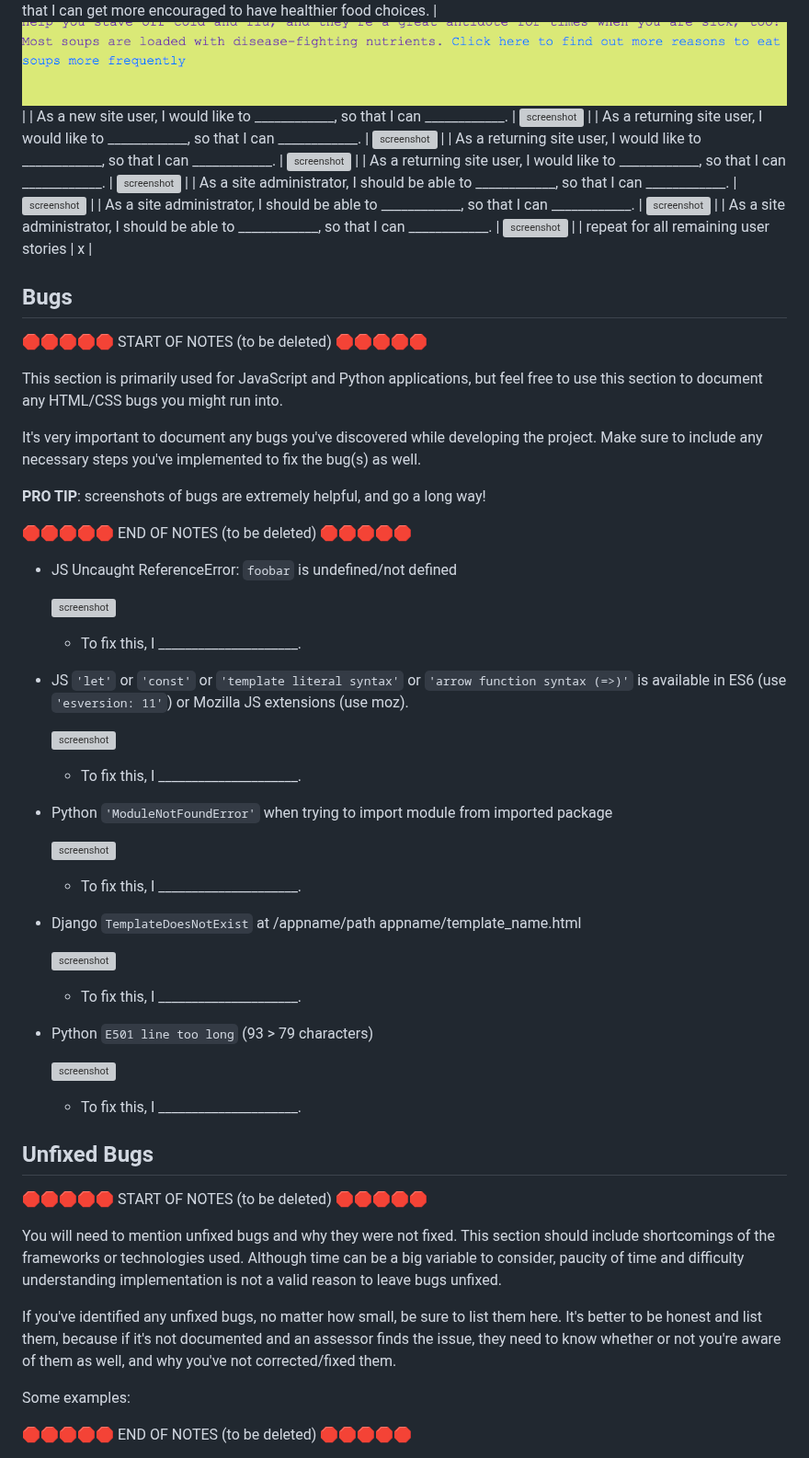
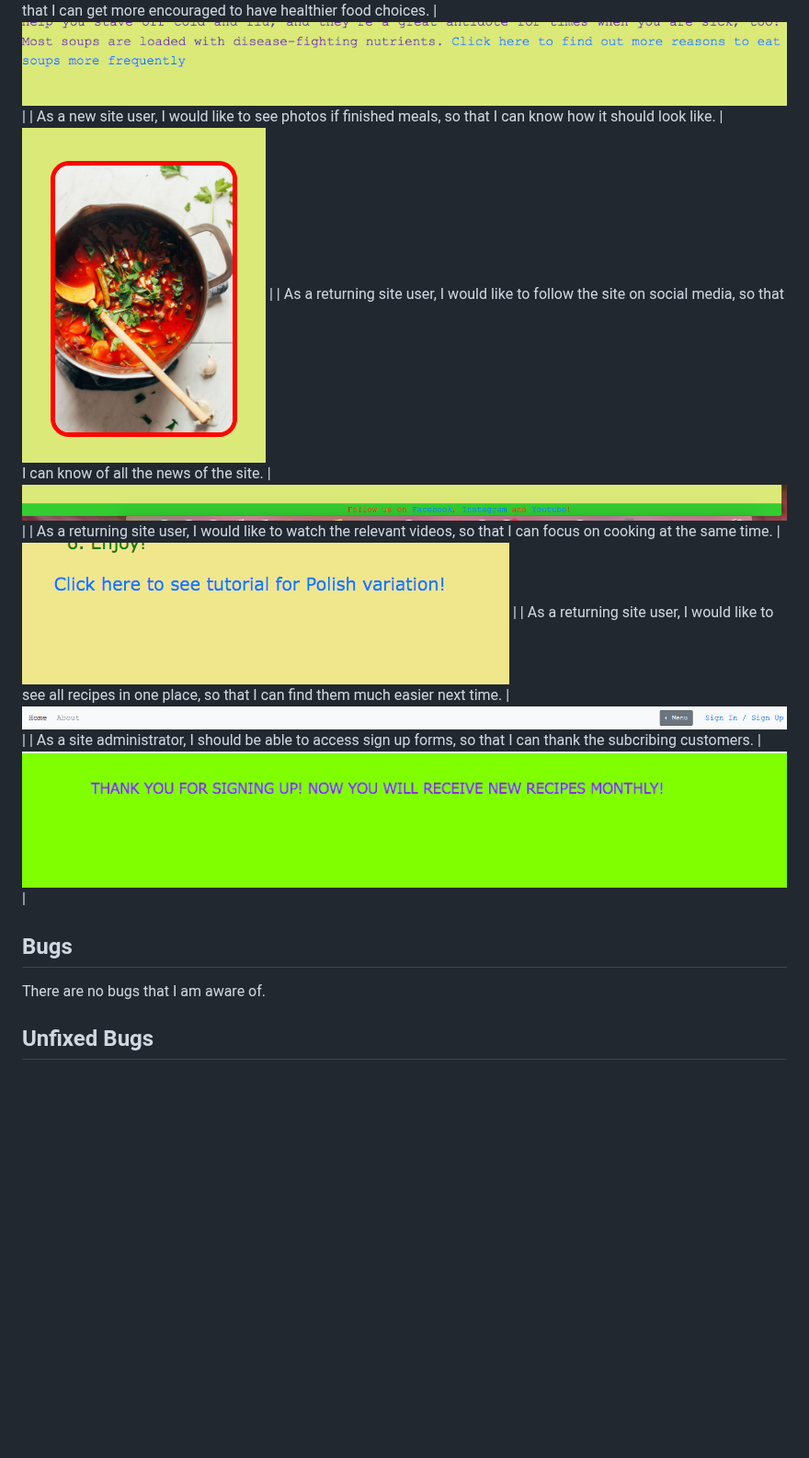
Before and after one commit to Boka-Krista/Healthy-warming-soups, a Markdown page: README.md, the part around one of its changes. Shown at 92% size. Drawn GitHub-style; blank space fills up the shorter version; grey boxes are pictures that could not be loaded.

Commit message:
Update user story testing in readme file

```diff
--- a/README.md
+++ b/README.md
@@ -286,73 +286,16 @@ I've tested my deployed project using the Lighthouse Audit tool to check for any
 
 | As a new site user, I would like to sign up, so that I can get notifications when new recipes are uploaded. | ![screenshot](documentation/features/signing-up-feature.png) |
 | As a new site user, I would like to read up on benefits about soups, so that I can get more encouraged to have healthier food choices. | ![screenshot](documentation/features/button-for-additional-information-feature.png) |
-| As a new site user, I would like to ____________, so that I can ____________. | ![screenshot](documentation/feature03.png) |
-| As a returning site user, I would like to ____________, so that I can ____________. | ![screenshot](documentation/feature04.png) |
-| As a returning site user, I would like to ____________, so that I can ____________. | ![screenshot](documentation/feature05.png) |
-| As a returning site user, I would like to ____________, so that I can ____________. | ![screenshot](documentation/feature06.png) |
-| As a site administrator, I should be able to ____________, so that I can ____________. | ![screenshot](documentation/feature07.png) |
-| As a site administrator, I should be able to ____________, so that I can ____________. | ![screenshot](documentation/feature08.png) |
-| As a site administrator, I should be able to ____________, so that I can ____________. | ![screenshot](documentation/feature09.png) |
-| repeat for all remaining user stories | x |
+| As a new site user, I would like to see photos if finished meals, so that I can know how it should look like. | ![screenshot](documentation/features/image-feature.png) |
+| As a returning site user, I would like to follow the site on social media, so that I can know of all the news of the site. | ![screenshot](documentation/features/footer-feature.png) |
+| As a returning site user, I would like to watch the relevant videos, so that I can focus on cooking at the same time. | ![screenshot](documentation/features/button-for-video-tutorial-feature.png) |
+| As a returning site user, I would like to see all recipes in one place, so that I can find them much easier next time. | ![screenshot](documentation/features/nav-bar-feature.png) |
+| As a site administrator, I should be able to access sign up forms, so that I can thank the subcribing customers. | ![screenshot](documentation/features/thank-you-note-feature.png) |
+
 
 ## Bugs
 
-🛑🛑🛑🛑🛑 START OF NOTES (to be deleted) 🛑🛑🛑🛑🛑
-
-This section is primarily used for JavaScript and Python applications,
-but feel free to use this section to document any HTML/CSS bugs you might run into.
-
-It's very important to document any bugs you've discovered while developing the project.
-Make sure to include any necessary steps you've implemented to fix the bug(s) as well.
-
-**PRO TIP**: screenshots of bugs are extremely helpful, and go a long way!
-
-🛑🛑🛑🛑🛑 END OF NOTES (to be deleted) 🛑🛑🛑🛑🛑
-
-- JS Uncaught ReferenceError: `foobar` is undefined/not defined
-
-    ![screenshot](documentation/bug01.png)
-
-    - To fix this, I _____________________.
-
-- JS `'let'` or `'const'` or `'template literal syntax'` or `'arrow function syntax (=>)'` is available in ES6 (use `'esversion: 11'`) or Mozilla JS extensions (use moz).
-
-    ![screenshot](documentation/bug02.png)
-
-    - To fix this, I _____________________.
-
-- Python `'ModuleNotFoundError'` when trying to import module from imported package
-
-    ![screenshot](documentation/bug03.png)
-
-    - To fix this, I _____________________.
-
-- Django `TemplateDoesNotExist` at /appname/path appname/template_name.html
-
-    ![screenshot](documentation/bug04.png)
-
-    - To fix this, I _____________________.
-
-- Python `E501 line too long` (93 > 79 characters)
-
-    ![screenshot](documentation/bug04.png)
-
-    - To fix this, I _____________________.
+There are no bugs that I am aware of.
 
 ## Unfixed Bugs
 
-🛑🛑🛑🛑🛑 START OF NOTES (to be deleted) 🛑🛑🛑🛑🛑
-
-You will need to mention unfixed bugs and why they were not fixed.
-This section should include shortcomings of the frameworks or technologies used.
-Although time can be a big variable to consider, paucity of time and difficulty understanding
-implementation is not a valid reason to leave bugs unfixed.
-
-If you've identified any unfixed bugs, no matter how small, be sure to list them here.
-It's better to be honest and list them, because if it's not documented and an assessor finds the issue,
-they need to know whether or not you're aware of them as well, and why you've not corrected/fixed them.
-
-Some examples:
-
-🛑🛑🛑🛑🛑 END OF NOTES (to be deleted) 🛑🛑🛑🛑🛑
-
```
Also changed, not shown: other parts of README.md (+1 -25 lines).
